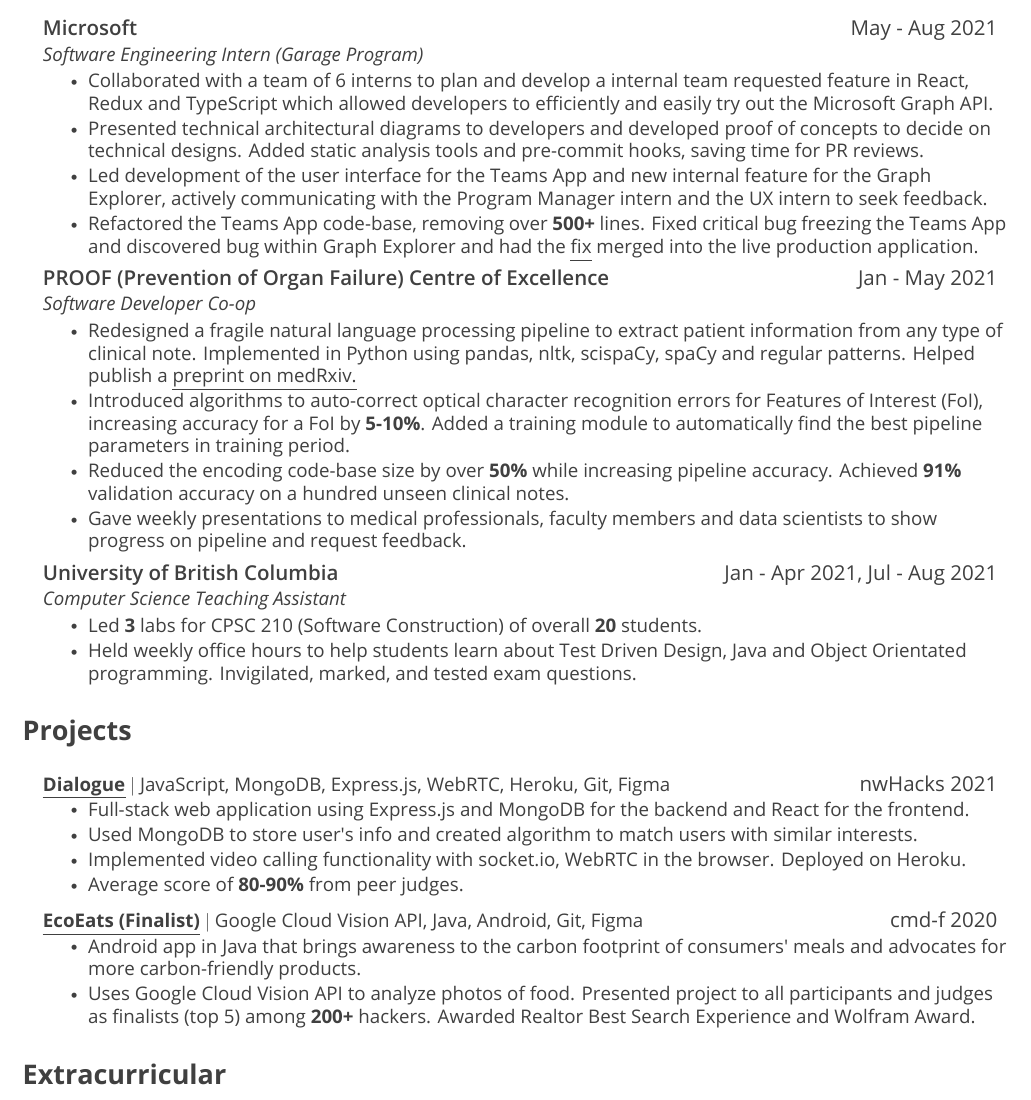
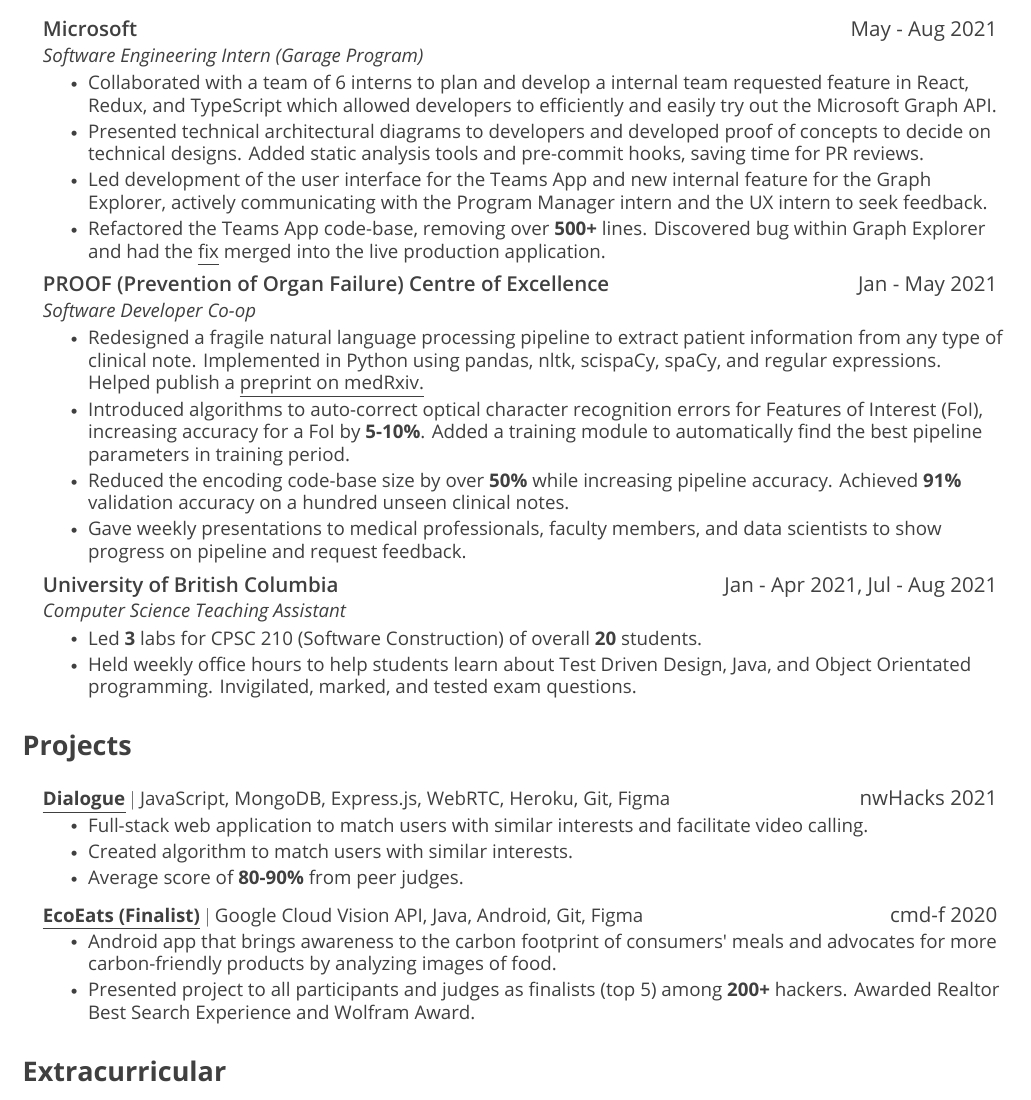
Before and after one commit to lhao03/resume, a LaTeX CV (Lucy-Hao-SWE-resume.tex): part of the page, cut so that both start at the same text. Compiled offline with XeLaTeX.

Commit message:
more fixes

```diff
--- a/Lucy-Hao-SWE-resume.tex
+++ b/Lucy-Hao-SWE-resume.tex
@@ -186,20 +186,20 @@
 {\href{https://www.microsoft.com/en-us/garage/}{Microsoft}}{May - Aug 2021}
 {Software Engineering Intern (Garage Program)}{}
 \resumeItemListStart
-\resumeItem{Collaborated with a team of 6 interns to plan and develop a internal team requested feature in React, Redux and TypeScript which allowed developers to efficiently and easily try out the Microsoft Graph API.}
+\resumeItem{Collaborated with a team of 6 interns to plan and develop a internal team requested feature in React, Redux, and TypeScript which allowed developers to efficiently and easily try out the Microsoft Graph API.}
 \resumeItem{Presented technical architectural diagrams to developers and developed proof of concepts to decide on technical designs. Added static analysis tools and pre-commit hooks, saving time for PR reviews.}
 \resumeItem{Led development of the user interface for the Teams App and new internal feature for the Graph Explorer, actively communicating with the Program Manager intern and the UX intern to seek feedback.}
-\resumeItem{Refactored the Teams App code-base, removing over {\OpenSansBold 500+} lines. Fixed critical bug freezing the Teams App and discovered bug within Graph Explorer and had the \href{https://github.com/microsoftgraph/microsoft-graph-explorer-v4/pull/1008}{\myuline{fix}} merged into the live production application.}
+\resumeItem{Refactored the Teams App code-base, removing over {\OpenSansBold 500+} lines. Discovered bug within Graph Explorer and had the \href{https://github.com/microsoftgraph/microsoft-graph-explorer-v4/pull/1008}{\myuline{fix}} merged into the live production application.}
 \resumeItemListEnd
 
 \resumeSubheading
 {\href{http://www.proofcentre.ca/}{PROOF (Prevention of Organ Failure) Centre of Excellence}}{Jan - May 2021}
 {Software Developer Co-op}{}
 \resumeItemListStart
-\resumeItem{Redesigned a fragile natural language processing pipeline to extract patient information from any type of clinical note. Implemented in Python using pandas, nltk, scispaCy, spaCy and regular patterns. Helped publish a \href{https://www.medrxiv.org/content/10.1101/2021.05.04.21256134v1}{\myuline{preprint on medRxiv.}}}
+\resumeItem{Redesigned a fragile natural language processing pipeline to extract patient information from any type of clinical note. Implemented in Python using pandas, nltk, scispaCy, spaCy, and regular expressions. Helped publish a \href{https://www.medrxiv.org/content/10.1101/2021.05.04.21256134v1}{\myuline{preprint on medRxiv.}}}
 \resumeItem{Introduced algorithms to auto-correct optical character recognition errors for Features of Interest (FoI), increasing accuracy for a FoI by {\OpenSansBold 5-10\%}. Added a training module to automatically find the best pipeline parameters in training period.}
 \resumeItem{Reduced the encoding code-base size by over {\OpenSansBold 50\%} while increasing pipeline accuracy. Achieved {\OpenSansBold 91\%} validation accuracy on a hundred unseen clinical notes.}
-\resumeItem{Gave weekly presentations to medical professionals, faculty members and data scientists to show progress on pipeline and request feedback.}
+\resumeItem{Gave weekly presentations to medical professionals, faculty members, and data scientists to show progress on pipeline and request feedback.}
 \resumeItemListEnd
 
 \resumeSubheading
@@ -207,8 +207,7 @@
 {Computer Science Teaching Assistant}{}
 \resumeItemListStart
 \resumeItem{Led {\OpenSansBold 3} labs for CPSC 210 (Software Construction) of overall {\OpenSansBold 20} students.}
-\resumeItem{Held weekly office hours to help students learn about Test Driven Design, Java and Object Orientated programming.
-	Invigilated, marked, and tested exam questions.}
+\resumeItem{Held weekly office hours to help students learn about Test Driven Design, Java, and Object Orientated programming. Invigilated, marked, and tested exam questions.}
 \resumeItemListEnd
 \resumeSubHeadingListEnd
 
@@ -218,18 +217,17 @@
 \resumeProjectHeading
 {{\href{https://devpost.com/software/seniors-chat}{\myuline{\OpenSansBold Dialogue}}} $|$ {JavaScript, MongoDB, Express.js, WebRTC, Heroku, Git, Figma}}{nwHacks 2021}
 \resumeItemListStart
-\resumeItem{Full-stack web application using Express.js and MongoDB for the backend and React for the frontend.}
-\resumeItem{Used MongoDB to store user's info and created algorithm to match users with similar interests.}
-\resumeItem{Implemented video calling functionality with socket.io, WebRTC in the browser. Deployed on Heroku.}
+\resumeItem{Full-stack web application to match users with similar interests and facilitate video calling.}
+\resumeItem{Created algorithm to match users with similar interests.}
 \resumeItem{Average score of{\OpenSansBold{~80-90\%}} from peer judges.}
 \resumeItemListEnd
 
 \resumeProjectHeading
 {{\href{https://devpost.com/software/ecoeats-sgwzhp}{\myuline{\OpenSansBold EcoEats (Finalist)}}} $|$ {Google Cloud Vision API, Java, Android, Git, Figma}}{cmd-f 2020}
 \resumeItemListStart
-\resumeItem{Android app in Java that brings awareness to the carbon footprint of consumers' meals and advocates for more carbon-friendly products.
+\resumeItem{Android app that brings awareness to the carbon footprint of consumers' meals and advocates for more carbon-friendly products by analyzing images of food.
 }
-\resumeItem{Uses Google Cloud Vision API to analyze photos of food. Presented project to all participants and judges as finalists (top 5) among {\OpenSansBold 200+} hackers. Awarded Realtor Best Search Experience and Wolfram Award.}
+\resumeItem{Presented project to all participants and judges as finalists (top 5) among {\OpenSansBold 200+} hackers. Awarded Realtor Best Search Experience and Wolfram Award.}
 \resumeItemListEnd
 
 \resumeSubHeadingListEnd
```
Also changed, not shown: Lucy-Hao-SWE-resume.pdf.
